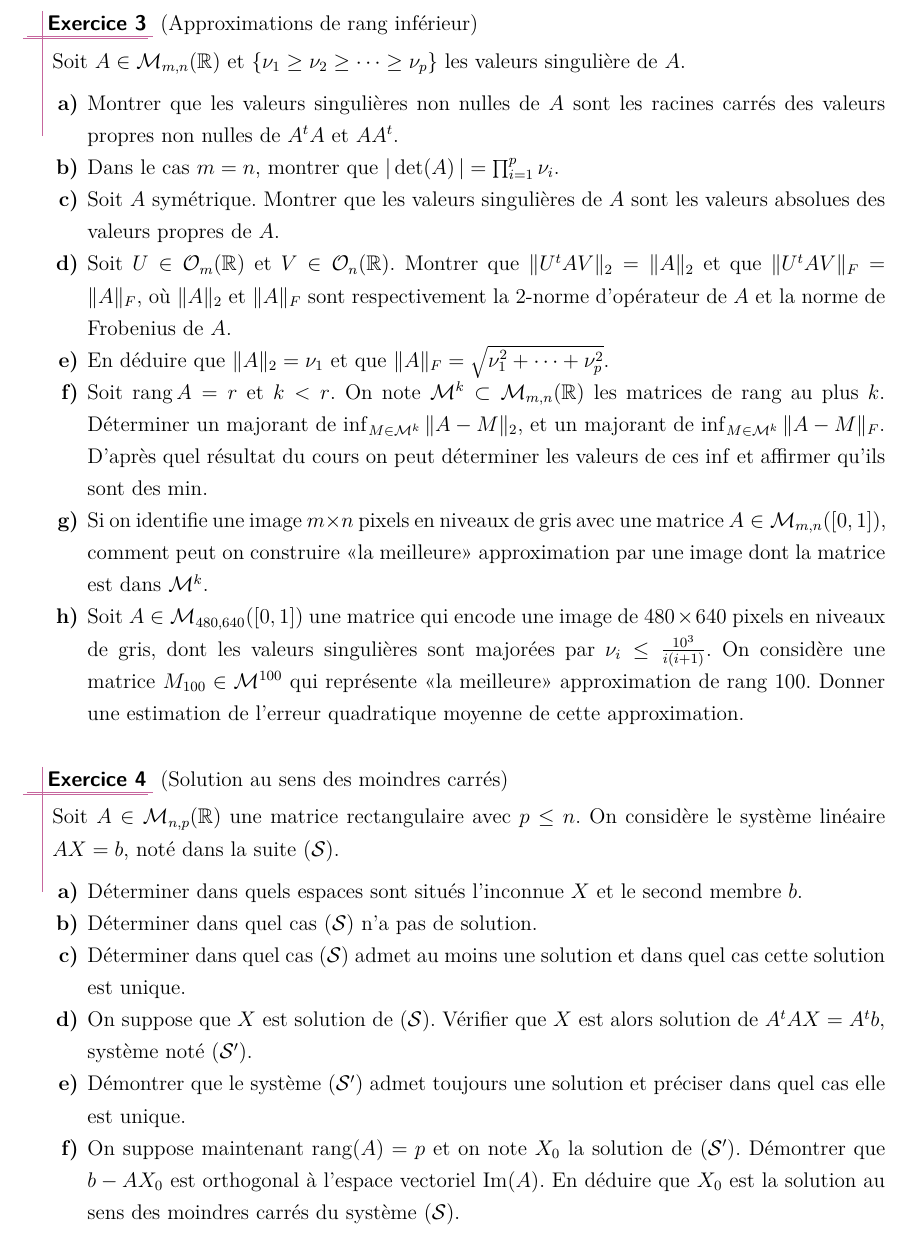
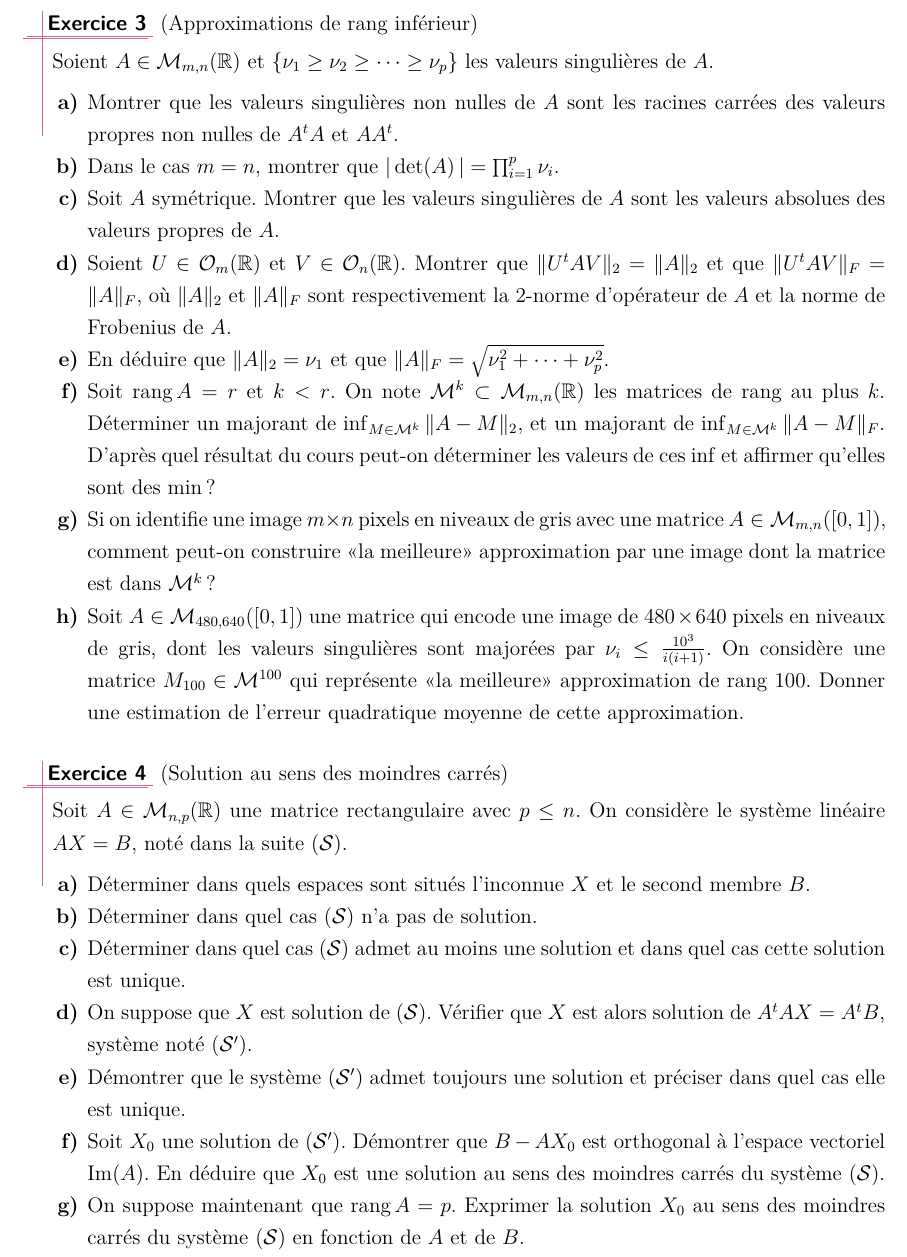
Before and after one commit to ktzanev/m66lille1, a LaTeX paper (TDs/M66_2014-15_TD3.tex): part of page 2 of 2, cut so that both start at the same text. Compiled offline with pdfLaTeX.

Commit message:
TD3 : modification fin exo 4 + correction coquilles

```diff
--- a/TDs/M66_2014-15_TD3.tex
+++ b/TDs/M66_2014-15_TD3.tex
@@ -1,5 +1,6 @@
 \documentclass[a4paper,12pt,reqno]{amsart}
 \usepackage{macros_M66}
+\newgeometry{top=21mm,left=23mm,right=21mm,bottom=21mm, nohead, nofoot}
 
 \begin{document}
 \hautdepage{TD3: Valeurs singulières, moindres carrés}
@@ -71,44 +73,49 @@
 %-----------------------------------
 \begin{exo} (Approximations de rang inférieur)
 
-Soit $A \in \mathcal{M}_{m,n}(\mathbb{R})$ et $\{ \nu_{1} \geq \nu_{2} \geq \cdots \geq \nu_{p}\}$ les valeurs singulière de $A$.
+Soient $A \in \mathcal{M}_{m,n}(\mathbb{R})$ et $\{ \nu_{1} \geq \nu_{2} \geq \cdots \geq \nu_{p}\}$ les valeurs singulières de $A$.
 
     \begin{enumerate}
 
-        \item Montrer que les valeurs singulières non nulles de $A$ sont les racines carrés des valeurs propres non nulles de $A^{t}A$ et $AA^{t}$.
+        \item Montrer que les valeurs singulières non nulles de $A$ sont les racines carrées des valeurs propres non nulles de $A^{t}A$ et $AA^{t}$.
 
         \item Dans le cas $m=n$, montrer que $ |\det(A)\,| = \prod_{i=1}^{p} \nu_{i}$.
 
         \item Soit $A$ symétrique. Montrer que les valeurs singulières de $A$ sont les valeurs absolues des valeurs propres de $A$.
 
-        \item Soit $U \in \mathcal{O}_{m}(\mathbb{R})$ et $V \in \mathcal{O}_{n}(\mathbb{R})$. Montrer que $\| U^{t} A  V\|_{2} = \| A \|_{2}$ et que $\| U^{t} A  V\|_{F} = \| A \|_{F}$, où $\| A \|_{2}$ et $\| A \|_{F}$ sont respectivement la $2$-norme d'opérateur de $A$ et la norme de Frobenius de $A$.
+        \item Soient $U \in \mathcal{O}_{m}(\mathbb{R})$ et $V \in \mathcal{O}_{n}(\mathbb{R})$. Montrer que $\| U^{t} A  V\|_{2} = \| A \|_{2}$ et que $\| U^{t} A  V\|_{F} = \| A \|_{F}$, où $\| A \|_{2}$ et $\| A \|_{F}$ sont respectivement la $2$-norme d'opérateur de $A$ et la norme de Frobenius de $A$.
 
         \item En déduire que $\| A \|_{2} = \nu_{1}$ et que $\| A \|_{F} = \sqrt{\nu_{1}^{2}+\cdots+\nu_{p}^{2}}$.
 
-        \item Soit $\rang A = r$ et $k < r$. On note $\mathcal{M}^{k} \subset \mathcal{M}_{m,n}(\mathbb{R})$ les matrices de rang au plus $k$.  Déterminer un majorant de $\inf_{M \in \mathcal{M}^{k}}\| A - M\|_{2}$, et un majorant de $\inf_{M \in \mathcal{M}^{k}}\| A - M\|_{F}$. D'après quel résultat du cours on peut déterminer les valeurs de ces $\inf$ et affirmer qu'ils sont des $\min$.
+        \item Soit $\rang A = r$ et $k < r$. On note $\mathcal{M}^{k} \subset \mathcal{M}_{m,n}(\mathbb{R})$ les matrices de rang au plus $k$.  Déterminer un majorant de $\inf_{M \in \mathcal{M}^{k}}\| A - M\|_{2}$, et un majorant de $\inf_{M \in \mathcal{M}^{k}}\| A - M\|_{F}$. D'après quel résultat du cours peut-on déterminer les valeurs de ces $\inf$ et affirmer qu'elles sont des $\min$?
 
-        \item Si on identifie une image $m \times n$ pixels en niveaux de gris avec une matrice $A \in \mathcal{M}_{m,n}([0,1])$, comment peut on construire «la meilleure» approximation par une image dont la matrice est dans $\mathcal{M}^{k}$.
+        \item Si on identifie une image $m \times n$ pixels en niveaux de gris avec une matrice $A \in \mathcal{M}_{m,n}([0,1])$, comment peut-on construire «la meilleure» approximation par une image dont la matrice est dans $\mathcal{M}^{k}$?
 
         \item Soit $A \in \mathcal{M}_{480,640}([0,1])$ une matrice qui encode une image de $480 \times 640$ pixels en niveaux de gris, dont les valeurs singulières sont majorées par $\nu_{i} \leq \frac{10^{3}}{i(i+1)}$. On considère une matrice $M_{100} \in \mathcal{M}^{100}$ qui représente «la meilleure» approximation de rang $100$. Donner une estimation de l'erreur quadratique moyenne de cette approximation.
     \end{enumerate}
 \end{exo}
 
+
 %-----------------------------------
 \begin{exo} (Solution au sens des moindres carrés)
 
-    Soit $A\in {\mathcal M}_{n,p}(\R)$ une matrice rectangulaire avec $p \leq n$. On considère le système linéaire $AX=b$, noté dans la suite $({\mathcal S})$.
+    Soit $A\in {\mathcal M}_{n,p}(\R)$ une matrice rectangulaire avec $p \leq n$. On considère le système linéaire $AX=B$, noté dans la suite $({\mathcal S})$.
     \begin{enumerate}
-        \item Déterminer dans quels espaces sont situés l'inconnue $X$ et le second membre $b$.
+        \item Déterminer dans quels espaces sont situés l'inconnue $X$ et le second membre $B$.
 
         \item Déterminer dans quel cas $({\mathcal S})$ n'a pas de solution.
 
         \item Déterminer dans quel cas $({\mathcal S})$ admet au moins une solution et dans quel cas cette solution est unique.
 
-        \item On suppose que $X$ est solution de $({\mathcal S})$. Vérifier que $X$ est alors solution de $A^tAX=A^tb$, système noté $({\mathcal S}')$.
+        \item On suppose que $X$ est solution de $({\mathcal S})$. Vérifier que $X$ est alors solution de $A^tAX=A^tB$, système noté $({\mathcal S}')$.
 
         \item Démontrer que le système $({\mathcal S}')$ admet toujours une solution et préciser dans quel cas elle est unique.
 
-        \item On suppose maintenant ${\rm rang}(A)=p$ et on note $X_0$ la solution de $({\mathcal S}')$. Démontrer que $b-AX_0$ est orthogonal à l'espace vectoriel $\Im(A)$. En déduire que $X_0$ est la solution au sens des moindres carrés du système $({\mathcal S})$.
+        \item Soit $X_0$ une solution de $({\mathcal S}')$. Démontrer que $B-AX_0$ est orthogonal à l'espace vectoriel $\Im(A)$. En déduire que $X_0$ est une solution au sens des moindres carrés du système $({\mathcal S})$.
+
+        \item On suppose maintenant que $\rang A = p$. Exprimer la solution $X_{0}$ au sens des moindres carrés du système $({\mathcal S})$ en fonction de $A$ et de $B$.
+
+        % \item Soit $A = U\mbox{diag} (\nu_1, \ldots , \nu_p )V^{t}$ est la décomposition en valeurs singulières de $A$ ($\rang A = p$). Exprimer la solution $X_{0}$ au sens des moindres carrés du système $({\mathcal S})$ en fonction de $U$, $V$, $B$ et les $\{\nu_{i}\}_{\substack{\vphantom{,}\\i=1,\dots,p}}$.
     \end{enumerate}
 \end{exo}
 
```
Also changed, not shown: TDs/M66_2014-15_TD3.pdf, TDs/M66_2014-15_TD3.tex (3 more changed lines).
